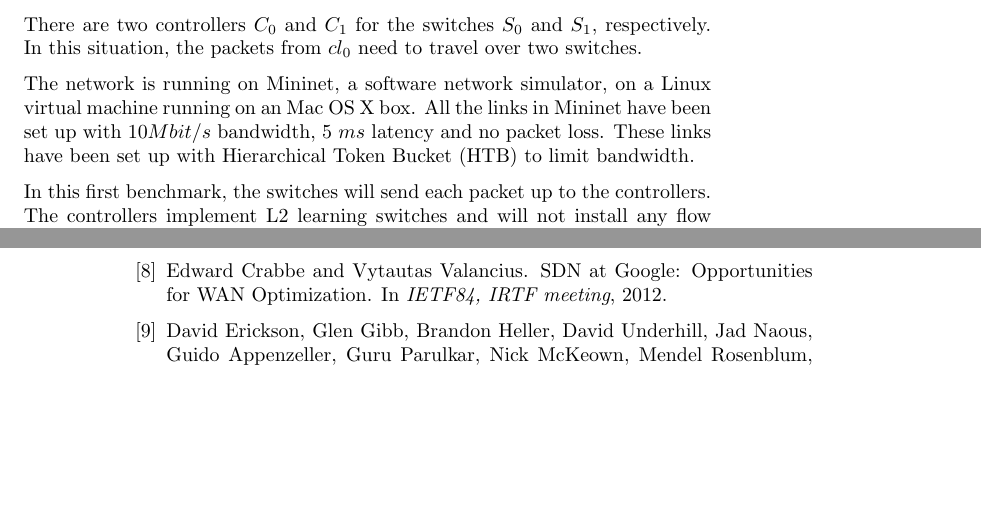
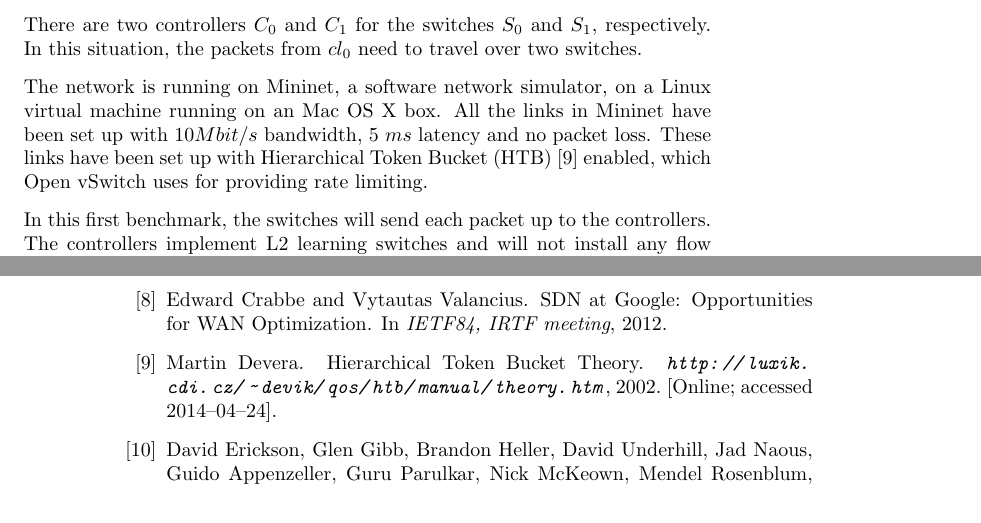
Before and after one commit to cslarsen/bachelor, a LaTeX thesis (thesis/thesis.tex, which reads thesis/analysis.tex, thesis/bibliography/networking.bib): two parts of pages 43 and 56 of 59, joined at a grey line, cut so that both start at the same text, the shorter picture padded with empty space. Compiled offline with pdfLaTeX.

Commit message:
Added citation for HTB

```diff
--- a/thesis/analysis.tex
+++ b/thesis/analysis.tex
@@ -82,7 +82,9 @@ over two switches.
 The network is running on Mininet, a software network simulator, on a Linux
 virtual machine running on an Mac OS X box.  All the links in Mininet have
 been set up with $10 Mbit/s$ bandwidth, $5~ms$ latency and no packet
-loss.  These links have been set up with \ac{HTB} to limit bandwidth.
+loss.  These links have been set up with \ac{HTB}
+\cite{devera2002hierarchical} enabled, which Open vSwitch uses for providing
+rate limiting.
 
 In this first benchmark, the switches will send each packet up to the
 controllers.  The controllers implement L2 learning switches and will not
--- a/thesis/bibliography/networking.bib
+++ b/thesis/bibliography/networking.bib
@@ -12,3 +12,11 @@
  publisher = {USENIX Association},
  address = {Berkeley, CA, USA},
 }
+
+@article{devera2002hierarchical,
+  title={{Hierarchical Token Bucket Theory}},
+  author={Devera, Martin},
+  journal={\url{http://luxik.cdi.cz/~devik/qos/htb/manual/theory.htm}},
+  year={2002},
+  note="[Online; accessed 2014--04--24]",
+}
```
